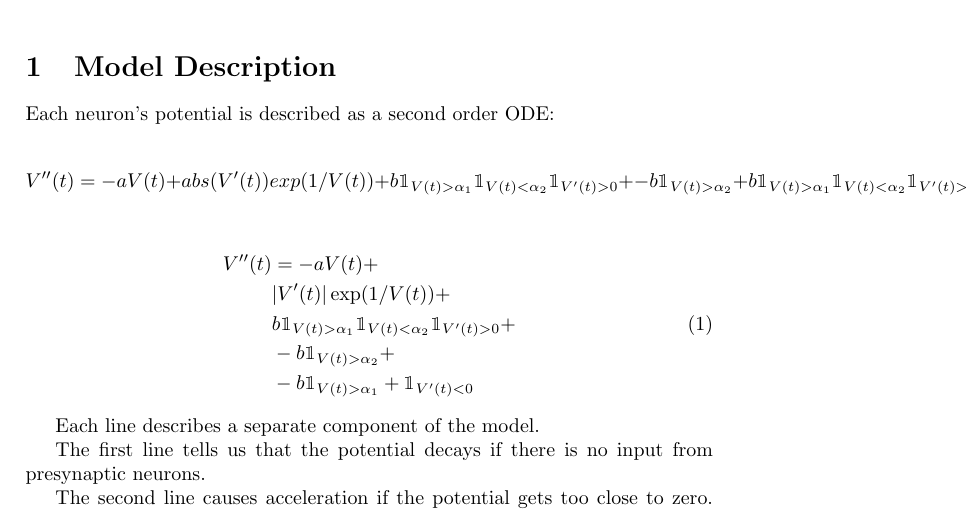
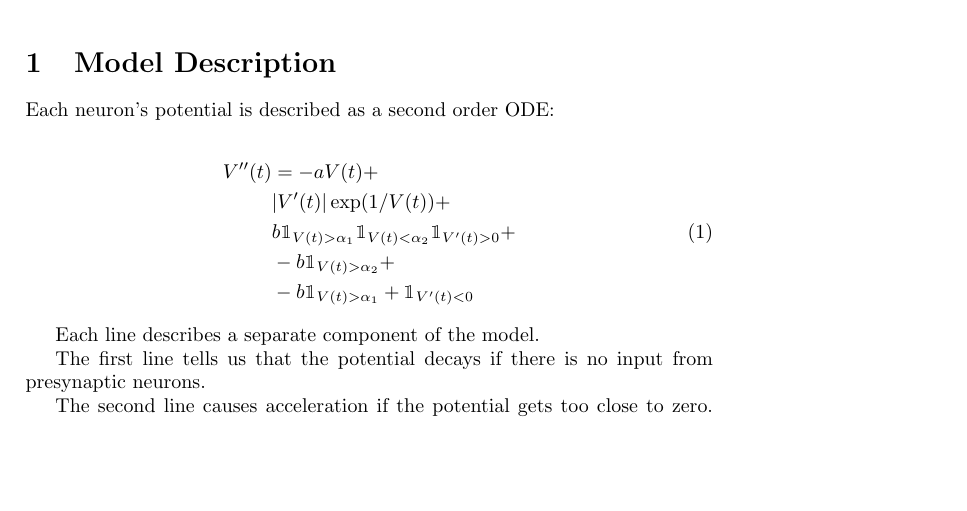
Before and after one commit to NathanWycoff/PrototypeSNN, a LaTeX document (writeup/desc.tex): part of the page, cut so that both start at the same text, the shorter picture padded with empty space. Compiled offline with pdfLaTeX.

Commit message:
Cleaned up the formula

```diff
--- a/writeup/desc.tex
+++ b/writeup/desc.tex
@@ -16,14 +16,6 @@
 \section{Model Description}
 
 Each neuron's potential is described as a second order ODE:
-
-$$
-V''(t) = -aV(t) + abs(V'(t)) exp(1/V(t)) +
-b \mathbbm{1}_{V(t) > \alpha_1}\mathbbm{1}_{V(t) < \alpha_2}\mathbbm{1}_{V'(t) > 0} +
--b \mathbbm{1}_{V(t) > \alpha_2} +
-b \mathbbm{1}_{V(t) > \alpha_1}\mathbbm{1}_{V(t) < \alpha_2}\mathbbm{1}_{V'(t) > 0} +
-$$
-
 
 \begin{equation} \label{eq1}
 \begin{split}
```
Also changed, not shown: writeup/desc.pdf, 2 other files.
